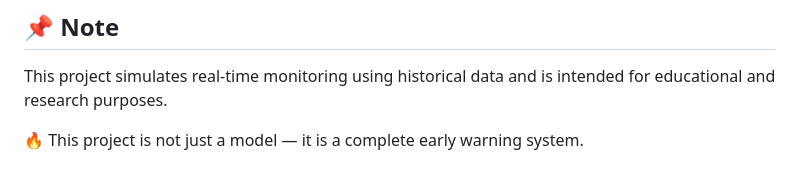
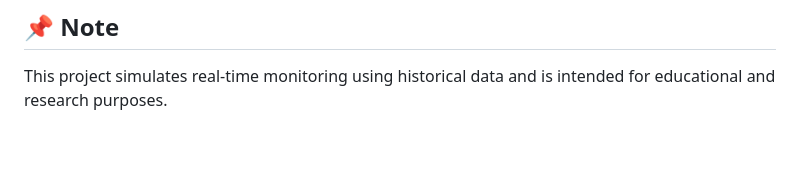
Before and after one commit to Saurav08s/EV-Battery-Thermal-Runaway-Early-Warning-System, a Markdown page: README.md, the part around the change. GitHub-like rendering; blank space fills up the shorter version.

Commit message:
Clarify project description in README
Removed the line emphasizing the project as a complete early warning system.

```diff
--- a/README.md
+++ b/README.md
@@ -120,5 +120,3 @@ GitHub: https://github.com/Saurav08s
 
 ## 📌 Note
 This project simulates real-time monitoring using historical data and is intended for educational and research purposes.
-
-🔥 This project is not just a model — it is a complete early warning system.
```
